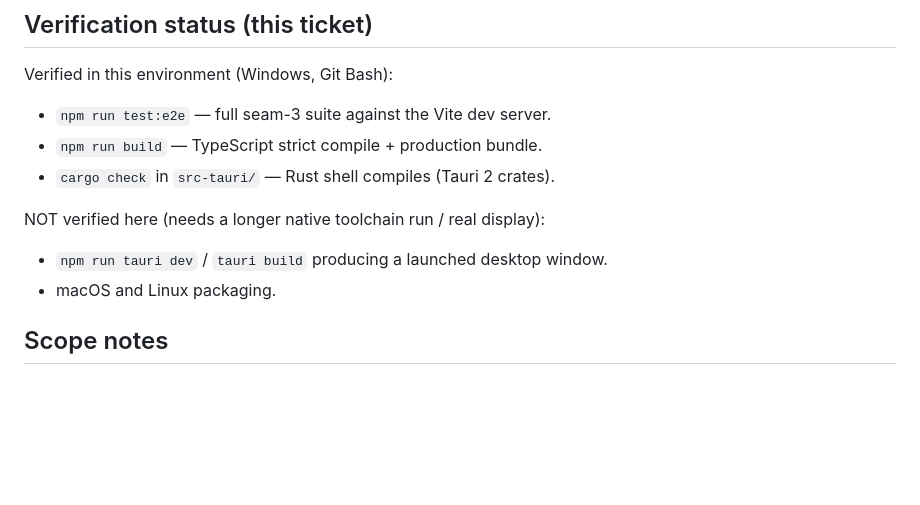
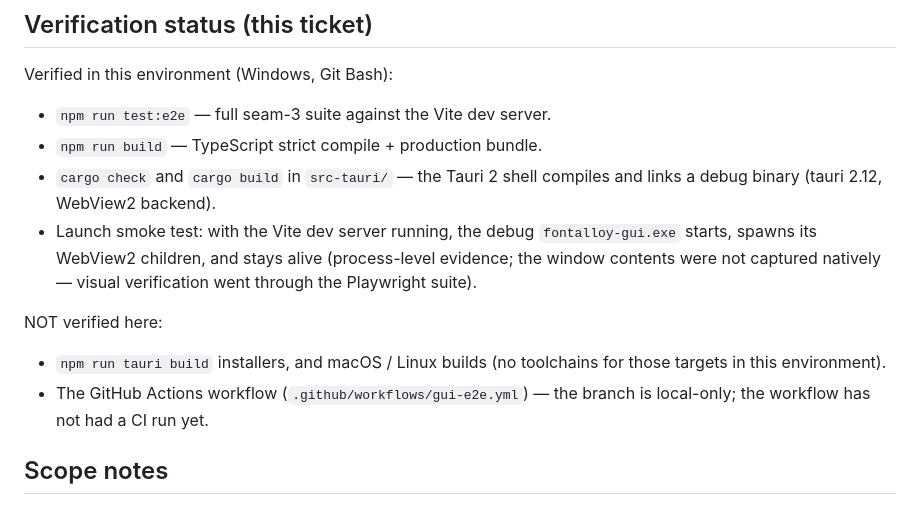
Before and after one commit to ChHsiching/fontalloy, a Markdown page: gui/README.md, the part around the change. GitHub-like rendering; blank space fills up the shorter version.

Commit message:
docs(gui): record native verification results for the tauri shell

```diff
--- a/gui/README.md
+++ b/gui/README.md
@@ -73,12 +73,19 @@ Verified in this environment (Windows, Git Bash):
 
 - `npm run test:e2e` — full seam-3 suite against the Vite dev server.
 - `npm run build` — TypeScript strict compile + production bundle.
-- `cargo check` in `src-tauri/` — Rust shell compiles (Tauri 2 crates).
+- `cargo check` and `cargo build` in `src-tauri/` — the Tauri 2 shell
+  compiles and links a debug binary (tauri 2.12, WebView2 backend).
+- Launch smoke test: with the Vite dev server running, the debug
+  `fontalloy-gui.exe` starts, spawns its WebView2 children, and stays
+  alive (process-level evidence; the window contents were not captured
+  natively — visual verification went through the Playwright suite).
 
-NOT verified here (needs a longer native toolchain run / real display):
+NOT verified here:
 
-- `npm run tauri dev` / `tauri build` producing a launched desktop window.
-- macOS and Linux packaging.
+- `npm run tauri build` installers, and macOS / Linux builds (no
+  toolchains for those targets in this environment).
+- The GitHub Actions workflow (`.github/workflows/gui-e2e.yml`) — the
+  branch is local-only; the workflow has not had a CI run yet.
 
 ## Scope notes
 
```
